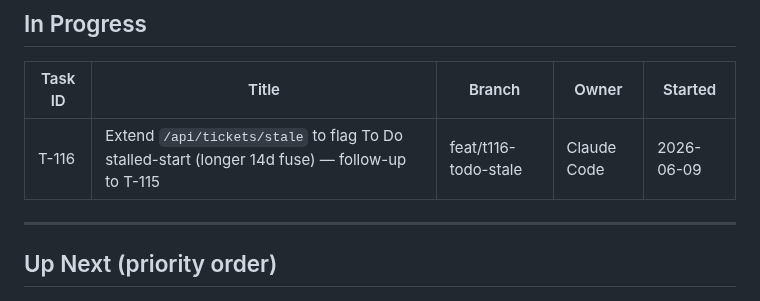
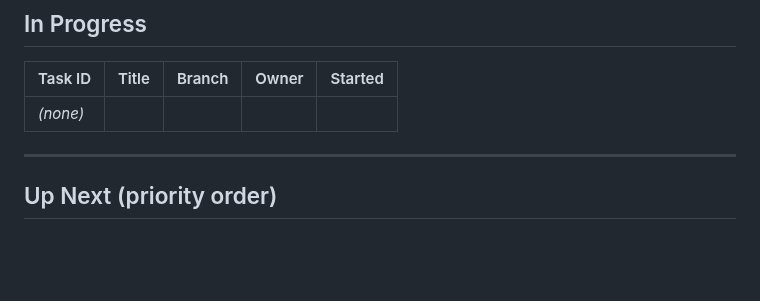
Before and after one commit to PrismAIAnalytics/prism-ai-dashboard, a Markdown page: TASKS.md, the part around one of its changes. GitHub-like rendering; blank space fills up the shorter version.

```diff
--- a/TASKS.md
+++ b/TASKS.md
@@ -9,7 +9,7 @@
 
 | Task ID | Title | Branch | Owner | Started |
 |---------|-------|--------|-------|---------|
-| T-116 | Extend `/api/tickets/stale` to flag To Do stalled-start (longer 14d fuse) — follow-up to T-115 | feat/t116-todo-stale | Claude Code | 2026-06-09 |
+| _(none)_ | | | | |
 
 ---
 
```
Also changed, not shown: other parts of TASKS.md (+1 -0 lines).
